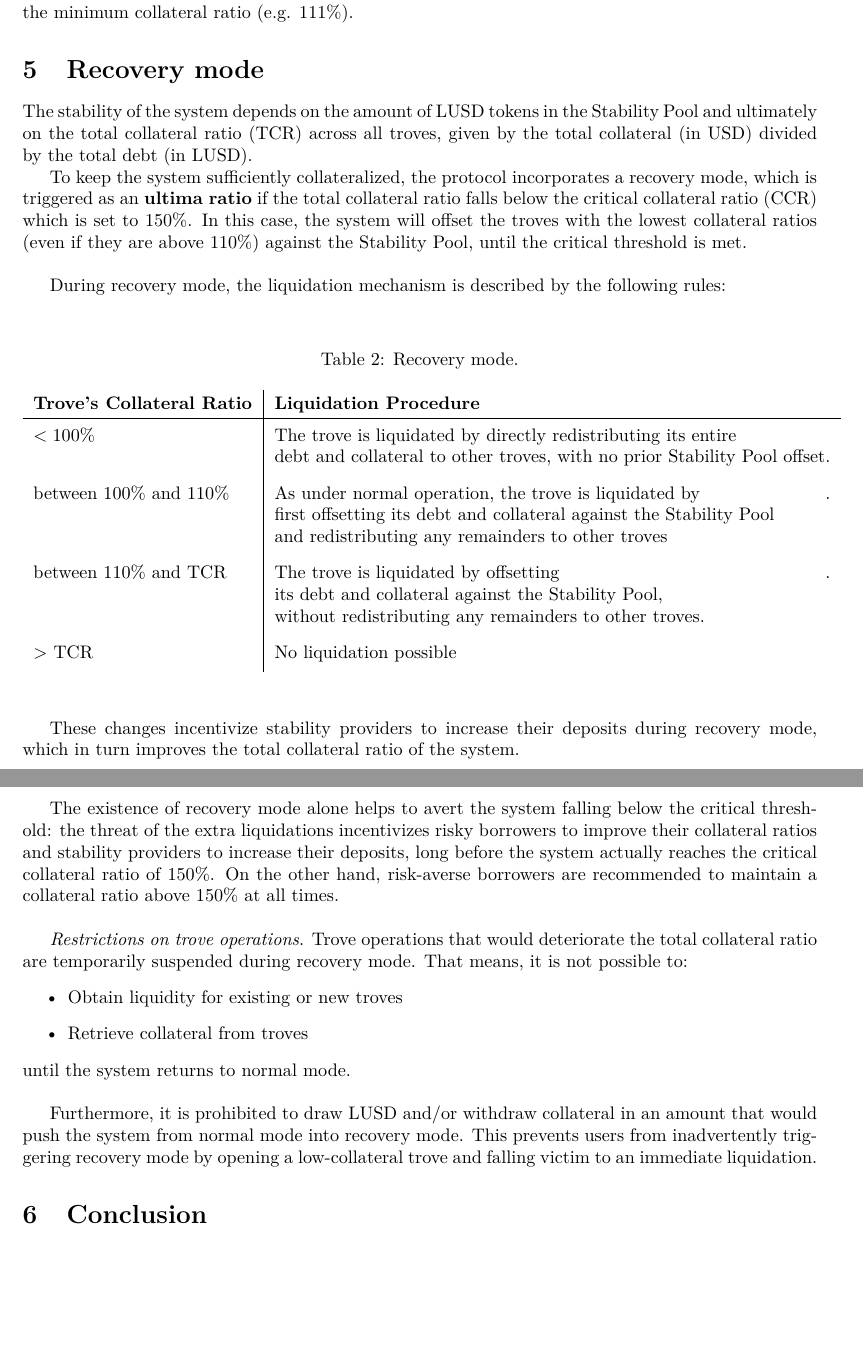
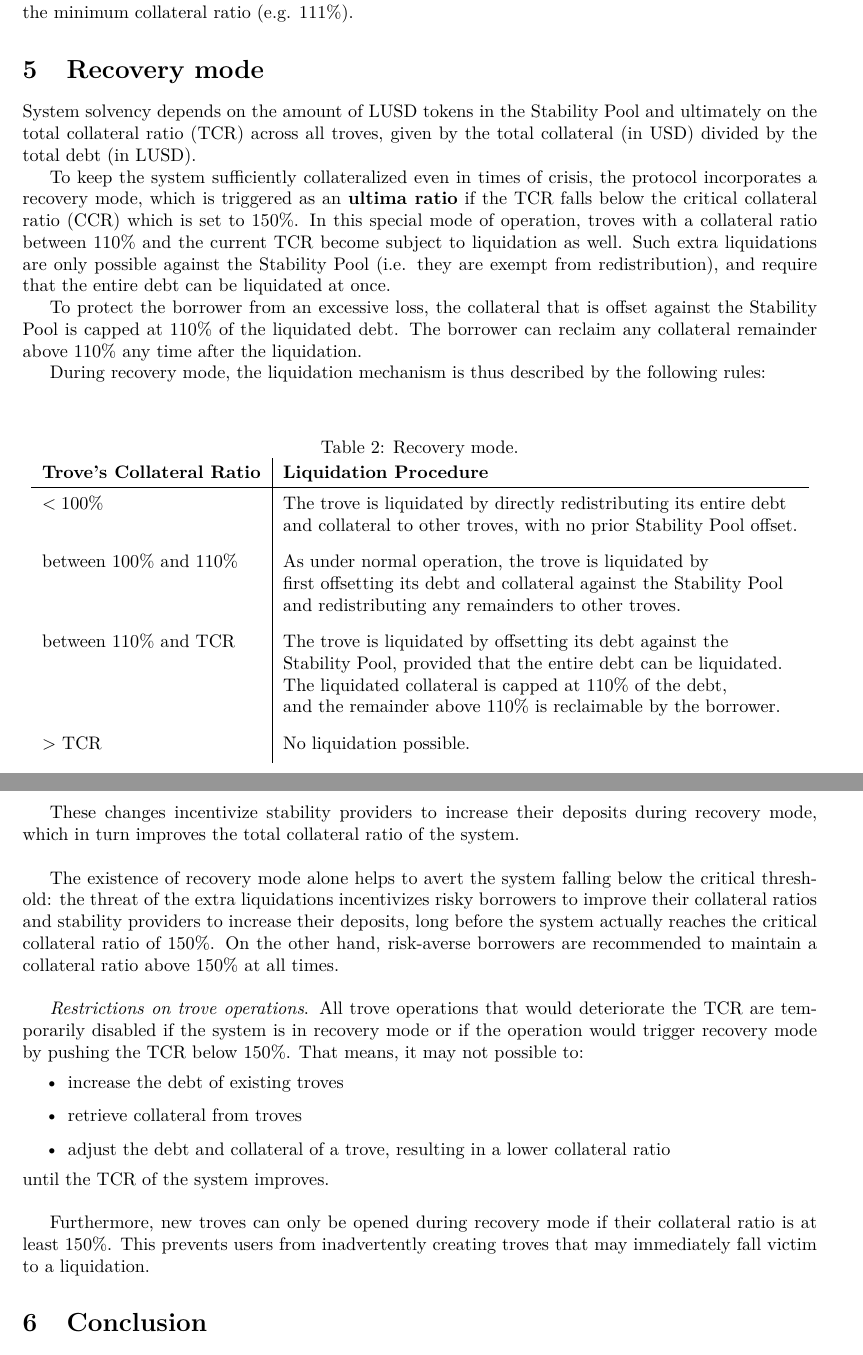
Before and after one commit to liquity/dev, a LaTeX document (papers/whitepaper/Liquity Whitepaper rev. 0.2.tex): two parts of pages 10 and 11 of 11, joined at a grey line, cut so that both start at the same text, the shorter picture padded with empty space. Compiled offline with pdfLaTeX.

Commit message:
Update section about recovery mode

```diff
--- a/papers/whitepaper/Liquity Whitepaper rev. 0.2.tex
+++ b/papers/whitepaper/Liquity Whitepaper rev. 0.2.tex
@@ -242,11 +242,13 @@ The two charts show the troves A, B, C and D with their debt and collateral amou
 Receiving collateral and debt shares should generally result in a \textbf{net gain for borrowers}, though at the same time it reduces their own collateral ratios. The risk of being drawn down and becoming undercollateralized as a recipient is minimal, and only affects troves that are already very close to the minimum collateral ratio (e.g. 111\%).
 
 \section{Recovery mode}
-The stability of the system depends on the amount of LUSD tokens in the Stability Pool and ultimately on the total collateral ratio (TCR) across all troves, given by the total collateral (in USD) divided by the total debt (in LUSD).
+System solvency depends on the amount of LUSD tokens in the Stability Pool and ultimately on the total collateral ratio (TCR) across all troves, given by the total collateral (in USD) divided by the total debt (in LUSD).
 
-To keep the system sufficiently collateralized, the protocol incorporates a recovery mode, which is triggered as an \textbf{ultima ratio} if the total collateral ratio falls below the critical collateral ratio (CCR) which is set to 150\%. In this case, the system will offset the troves with the lowest collateral ratios (even if they are above 110\%) against the Stability Pool, until the critical threshold is met.\\
+To keep the system sufficiently collateralized even in times of crisis, the protocol incorporates a recovery mode, which is triggered as an \textbf{ultima ratio} if the TCR falls below the critical collateral ratio (CCR) which is set to 150\%. In this special mode of operation, troves with a collateral ratio between 110\% and the current TCR become subject to liquidation as well. Such extra liquidations are only possible against the Stability Pool (i.e. they are exempt from redistribution), and require that the entire debt can be liquidated at once.
 
-During recovery mode, the liquidation mechanism is described by the following rules:\\
+To protect the borrower from an excessive loss, the collateral that is offset against the Stability Pool is capped at 110\% of the liquidated debt. The borrower can reclaim any collateral remainder above 110\% any time after the liquidation.
+
+During recovery mode, the liquidation mechanism is thus described by the following rules:\\
 
 \begin{table}[hbt!]
   \begin{center}
@@ -256,30 +258,31 @@ During recovery mode, the liquidation mechanism is described by the following ru
       \textbf{Trove's Collateral Ratio} & \textbf{Liquidation Procedure}\\
 
       \hline
-      $<100\%$ & \makecell[tl]{The trove is liquidated by directly redistributing its entire \\  debt and collateral to other troves, with no prior Stability Pool offset.} \\
+      $<100\%$ & \makecell[tl]{The trove is liquidated by directly redistributing its entire debt \\ and collateral to other troves, with no prior Stability Pool offset.} \\
 
-      between $100\%$ and $110\%$ & \makecell[tl]{As under normal operation, the trove is liquidated by \\ first offsetting its debt and collateral against the Stability Pool \\ and redistributing any remainders to other troves}. \\
+      between $100\%$ and $110\%$ & \makecell[tl]{As under normal operation, the trove is liquidated by \\ first offsetting its debt and collateral against the Stability Pool \\ and redistributing any remainders to other troves.} \\
 
-      between $110\%$ and TCR & \makecell[tl]{The trove is liquidated by offsetting \\ its debt and collateral against the Stability Pool, \\ without redistributing any remainders to other troves.}. \\
+      between $110\%$ and TCR & \makecell[tl]{The trove is liquidated by offsetting its debt against the \\ Stability Pool, provided that the entire debt can be liquidated. \\ The liquidated collateral is capped at $110\%$ of the debt, \\ and the remainder above $110\%$ is reclaimable by the borrower.} \\
 
-      $>$ TCR & \makecell[tl]{No liquidation possible} \\
+      $>$ TCR & \makecell[tl]{No liquidation possible.} \\
     \end{tabular}
   \end{center}
 \end{table}
 
 
-These changes incentivize stability providers to increase their deposits during recovery mode, which in turn improves the total collateral ratio of the system.
+These changes incentivize stability providers to increase their deposits during recovery mode, which in turn improves the total collateral ratio of the system. \\
 
 The existence of recovery mode alone helps to avert the system falling below the critical threshold: the threat of the extra liquidations incentivizes risky borrowers to improve their collateral ratios and stability providers to increase their deposits, long before the system actually reaches the critical collateral ratio of 150\%. On the other hand, risk-averse borrowers are recommended to maintain a collateral ratio above 150\% at all times.\\
 
-\textit{Restrictions on trove operations}. Trove operations that would deteriorate the total collateral ratio are temporarily suspended during recovery mode. That means, it is not possible to:
+\textit{Restrictions on trove operations}. All trove operations that would deteriorate the TCR are temporarily disabled if the system is in recovery mode or if the operation would trigger recovery mode by pushing the TCR below 150\%. That means, it may not possible to:
 \begin{itemize}
-    \item Obtain liquidity for existing or new troves
-    \item Retrieve collateral from troves
+    \item increase the debt of existing troves
+    \item retrieve collateral from troves
+    \item adjust the debt and collateral of a trove, resulting in a lower collateral ratio
 \end{itemize}
-until the system returns to normal mode.\\
+until the TCR of the system improves.\\
 
-Furthermore, it is prohibited to draw LUSD and/or withdraw collateral in an amount that would push the system from normal mode into recovery mode. This prevents users from inadvertently triggering recovery mode by opening a low-collateral trove and falling victim to an immediate liquidation.
+Furthermore, new troves can only be opened during recovery mode if their collateral ratio is at least 150\%. This prevents users from inadvertently creating troves that may immediately fall victim to a liquidation.
 
 \section{Conclusion}
 The following diagram summarizes the token flows between the protocol and its users:\\
```
Also changed, not shown: papers/whitepaper/Liquity Whitepaper rev. 0.2.tex (6 more changed lines).
